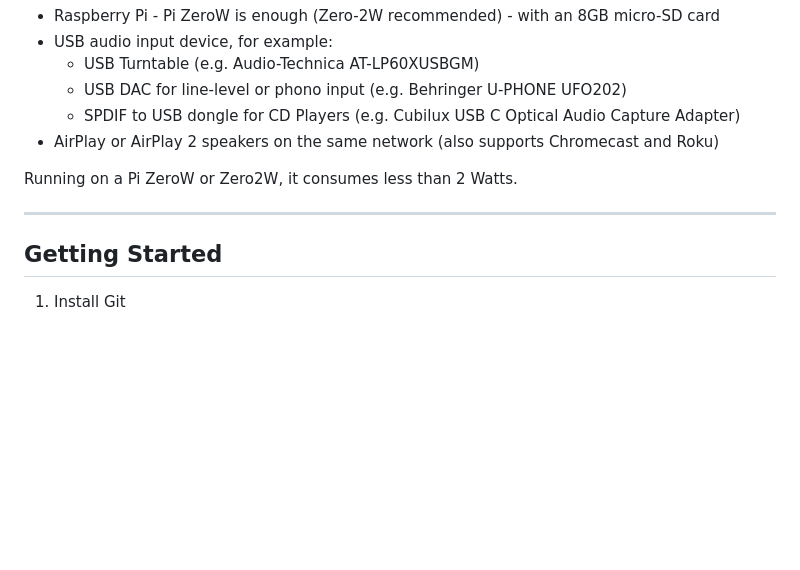
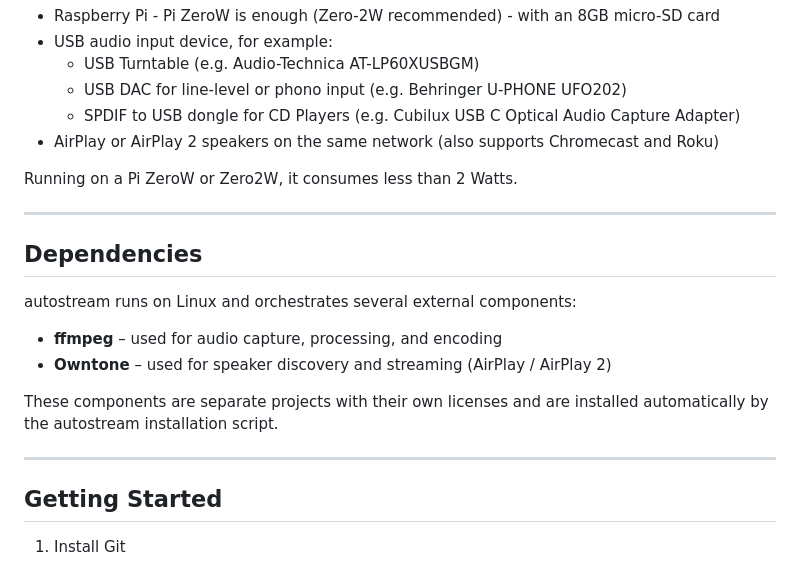
Before and after one commit to lo-tech-systems/autostream, a Markdown page: README.md, the part around the change. GitHub-like rendering; blank space fills up the shorter version.

Commit message:
Added dependencies note.

```diff
--- a/README.md
+++ b/README.md
@@ -65,6 +65,18 @@ Running on a Pi ZeroW or Zero2W, it consumes less than 2 Watts.
 
 ---
 
+## Dependencies
+
+autostream runs on Linux and orchestrates several external components:
+
+- **ffmpeg** – used for audio capture, processing, and encoding
+- **Owntone** – used for speaker discovery and streaming (AirPlay / AirPlay 2)
+
+These components are separate projects with their own licenses and are installed automatically
+by the autostream installation script.
+
+---
+
 ## Getting Started
 
 1. Install Git
```
